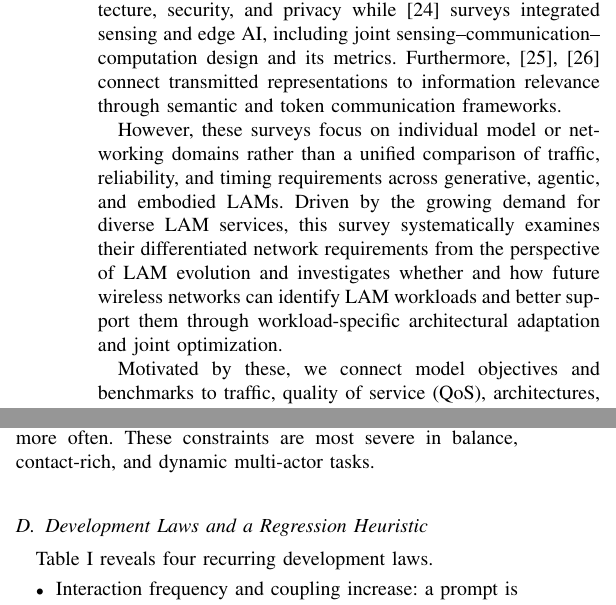
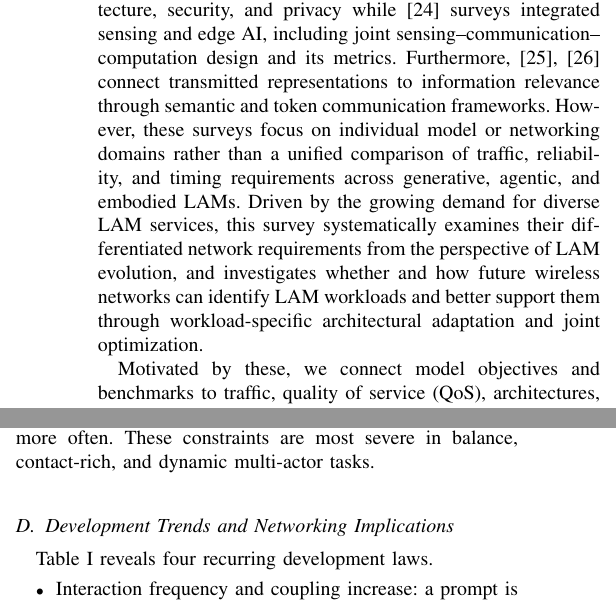
Before and after one commit to lijiong0216/Embodied_AI_China_Communications, a LaTeX paper (bare_jrnl_new_sample43.tex): two parts of the columns of pages 2 and 4 of 16, joined at a grey line, cut so that both start at the same text. Compiled offline with pdfLaTeX; a missing font is replaced by an installed copy or a similar font; a LaTeX package or settings file that is missing is left out.

Commit message:
20261001_overleaf_5

```diff
--- a/bare_jrnl_new_sample43.tex
+++ b/bare_jrnl_new_sample43.tex
@@ -161,13 +161,12 @@ while \cite{isea} surveys integrated sensing and edge AI, including joint
 sensing--communication--computation design and its metrics. Furthermore,
 \cite{semanticclassic,tokcom} connect transmitted representations to
 information relevance through semantic and token communication frameworks.
-
 However, these surveys focus on individual model or networking domains
 rather than a unified comparison of traffic, reliability, and timing
 requirements across generative, agentic, and embodied LAMs. Driven by the
 growing demand for diverse LAM services, this survey systematically examines
 their differentiated network requirements from the perspective of LAM
-evolution and investigates whether and how future wireless networks can
+evolution, and investigates whether and how future wireless networks can
 identify LAM workloads and better support them through workload-specific
 architectural adaptation and joint optimization.
 
@@ -496,7 +495,7 @@ information can be worse than missing information \\ \hline
 \end{tabular}
 \end{table*}
 
-\subsection{Development Laws and a Regression Heuristic}
+\subsection{Development Trends and Networking Implications}
 Table~\ref{tab:modeltaxonomy} reveals four recurring development laws.
 \begin{itemize}
     \item Interaction frequency and coupling increase: a prompt is weakly coupled to the next request, an agent trajectory is logically coupled across steps, and an embodied trajectory is both logically and dynamically coupled through the environment.
```
